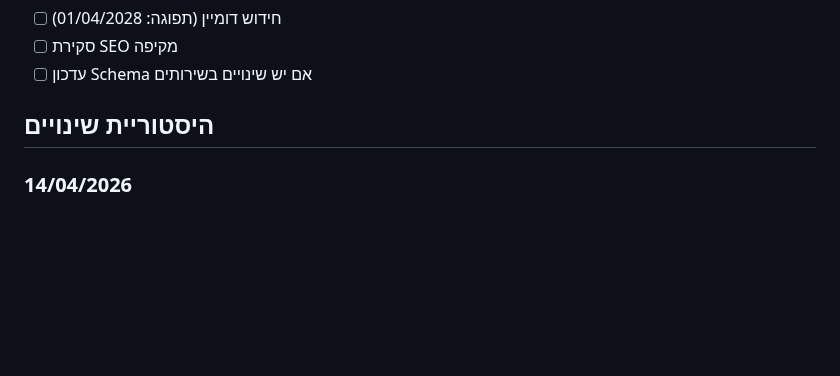
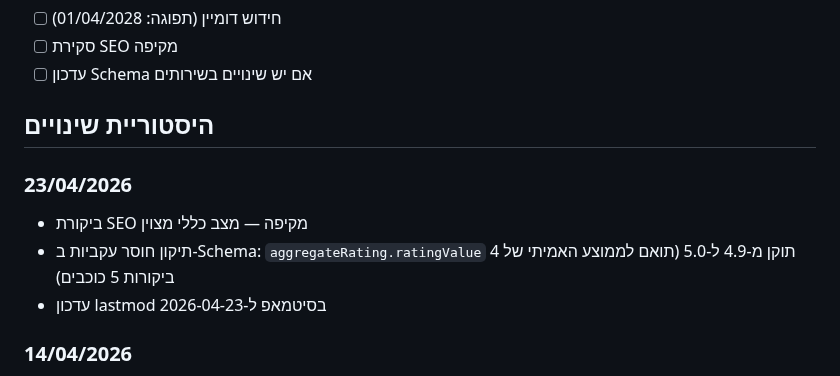
Before and after one commit to itzikhr18/avi-elharar-site, a Markdown page: CLAUDE.md, the part around the change. GitHub-like rendering; blank space fills up the shorter version.

Commit message:
docs: עדכון CLAUDE.md — תיעוד ביקורת SEO ותיקון aggregateRating מ-23/04/2026
https://claude.ai/code/session_012Rb9n4uSeofAXY7J88QDmB

```diff
--- a/CLAUDE.md
+++ b/CLAUDE.md
@@ -110,6 +110,11 @@
 - [ ] עדכון Schema אם יש שינויים בשירותים
 
 ## היסטוריית שינויים
+### 23/04/2026
+- ביקורת SEO מקיפה — מצב כללי מצוין
+- תיקון חוסר עקביות ב-Schema: `aggregateRating.ratingValue` תוקן מ-4.9 ל-5.0 (תואם לממוצע האמיתי של 4 ביקורות 5 כוכבים)
+- עדכון lastmod בסיטמאפ ל-2026-04-23
+
 ### 14/04/2026
 - תיקון שגיאת GSC "aggregateRating מספר ביקורות ללא אובייקט" שהתקבלה עבור ה-URL הישן `itzikhr18.github.io/avi-elharar-site/` (מלפני חיבור הדומיין)
 - הסרת `ratingCount` כפול מ-`aggregateRating` — נשאר רק `reviewCount: 4` התואם בדיוק ל-4 אובייקטי `Review` (פתרון "clean" שמונע דו-משמעות לגוגל)
```
